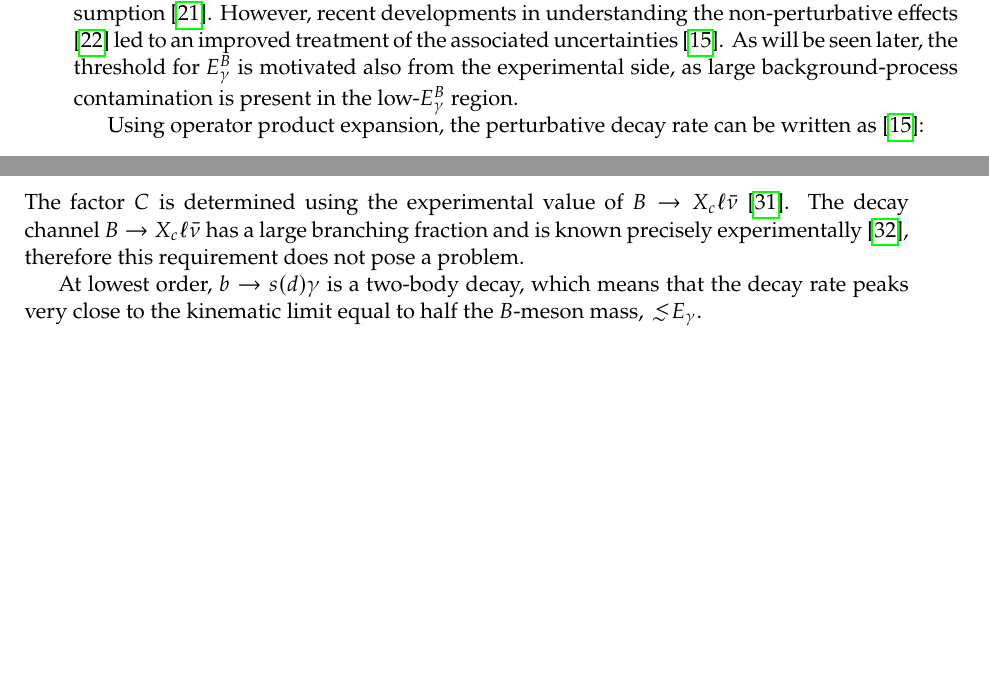
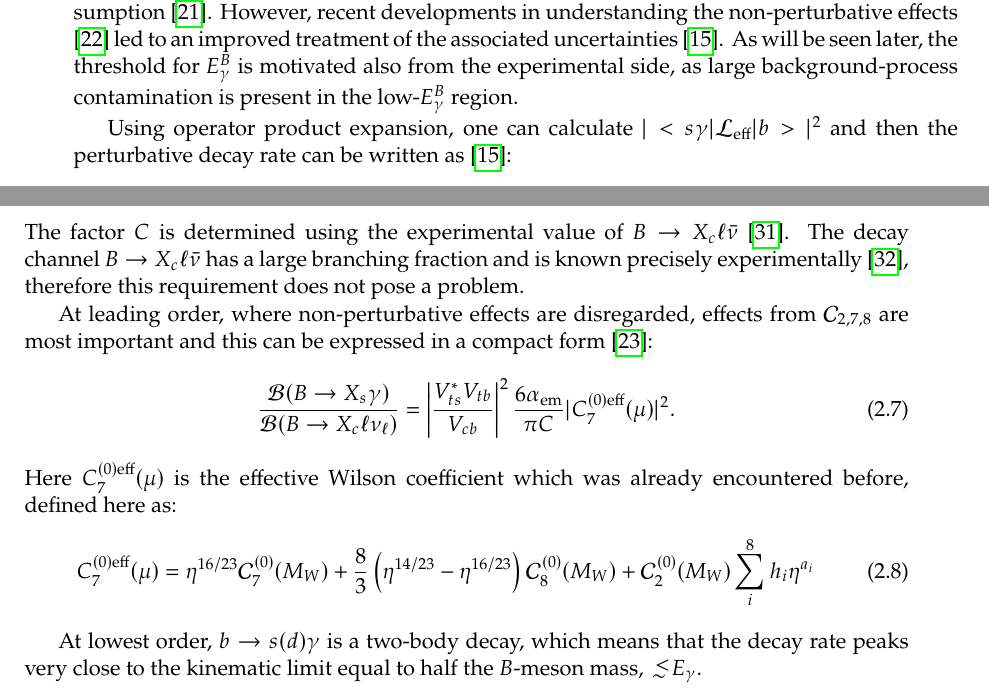
Before and after one commit to henrikas-svidras/phd_thesis, a LaTeX thesis (thesis.tex, which reads chapters/theory.tex): two parts of pages 9 and 10 of 31, joined at a grey line, cut so that both start at the same text, the shorter picture padded with empty space. Compiled offline with pdfLaTeX.

Commit message:
a couple of equations into theory :( slow

```diff
--- a/chapters/theory.tex
+++ b/chapters/theory.tex
@@ -86,7 +86,7 @@ Until recently, a 5\% uncertainty was attached to this assumption \cite{Benzke:2
 However, recent developments in understanding the non-perturbative effects \cite{Gunawardana:2019gep} led to an improved treatment of the associated uncertainties \cite{Misiak:2020vlo}.
 As will be seen later, the threshold for \EB is motivated also from the experimental side, as large background-process contamination is present in the low-\EB region.
 
-Using operator product expansion, the perturbative decay rate can be written as \cite{Misiak:2020vlo}:
+Using operator product expansion, one can calculate $|<\s\g|\mathcal{L}_{\mathrm{eff}}|b>|^2$ and then the perturbative decay rate can be written as \cite{Misiak:2020vlo}:
 \begin{equation}\label{eq:theory_decay_rate}
     \Gamma(b\ra\s\g) = \frac{G^2_F m_{\mathrm{b}}^5 \alpha_{\mathrm{em}}}{32\pi^4}|V_{ts}^*V_{tb}|^2\sum_{i,j}^8C^{\mathrm{eff}}_{i}(\mu_b)C^{\mathrm{eff}}_{j}(\mu_b)\hat{G}_{ij}(E_0,\mu_b),
 \end{equation}
@@ -111,12 +111,19 @@ The additional semileptonic phase-space factor:
 \end{equation}
 accounts for the fact that the charmless semileptonic decay rate is used in $P(E_0)$ determination:
 \begin{equation}
-    \frac{\Gamma(\b\to\s\g)_{\Egamma>E_0}}{|V_{cb}/V_{ub}|^2 \Gamma(\b\to\u e\nub)} = \frac{V_{ts}^*V_{tb}}{V_cb} \frac{6\alpha_{\mathrm{em}}}{\pi}P(E_0).
+    \frac{\Gamma(\b\to\s\g)_{\Egamma>E_0}}{|V_{cb}/V_{ub}|^2 \Gamma(\b\to\u e\nub)} = \left|\frac{V_{ts}^*V_{tb}}{V_{cb}}\right|^2 \frac{6\alpha_{\mathrm{em}}}{\pi}P(E_0).
 \end{equation}
 The factor $C$ is determined using the experimental value of $\B\to X_c \ell\bar{\nu}$ \cite{Alberti:2014yda}.
 The decay channel $\B\to X_c \ell\bar{\nu}$ has a large branching fraction and is known precisely experimentally \cite{Workman:2022ynf}, therefore this requirement does not pose a problem.
 
-
+At leading order, where non-perturbative effects are disregarded, effects from $\mathcal{C}_{2,7,8}$ are most important and this can be expressed in a compact form \cite{Buras:1993xp}:
+\begin{equation}
+    \frac{\mathcal{B}(\BtoXsgamma)}{\mathcal{B}(\B\to X_c\ell\nu_\ell)} = \left|\frac{V_{ts}^*V_{tb}}{V_{cb}}\right|^2\frac{6\alpha_{\mathrm{em}}}{\pi C}|C_{7}^{(0)\mathrm{eff}}(\mu)|^2.
+\end{equation}
+Here $C_{7}^{(0)\mathrm{eff}}(\mu)$ is the effective Wilson coefficient which was already encountered before, defined here as:
+\begin{equation}
+    C_{7}^{(0)\mathrm{eff}}(\mu) = \eta^{16/23}\mathcal{C}^{(0)}_7(M_W) + \frac{8}{3} \left(\eta^{14/23}-\eta^{16/23}\right)\mathcal{C}^{(0)}_8(M_W) + \mathcal{C}^{(0)}_2(M_W) \sum_i^8h_i\eta^{a_i}
+\end{equation}
 
 
 At lowest order, $b\ra\s(\d) \g$ is a two-body decay, which means that the decay rate peaks very close to the kinematic limit equal to half the \B-meson mass, $\lsim E_{\g}$.
```
